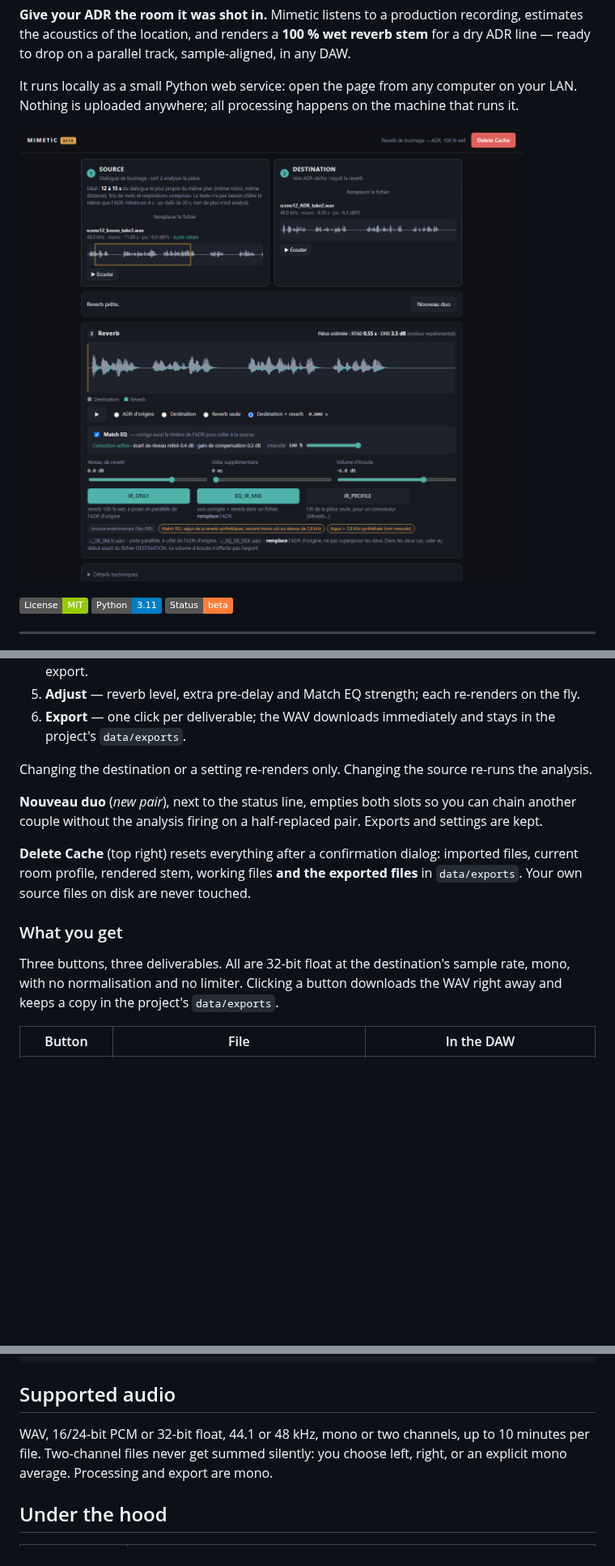
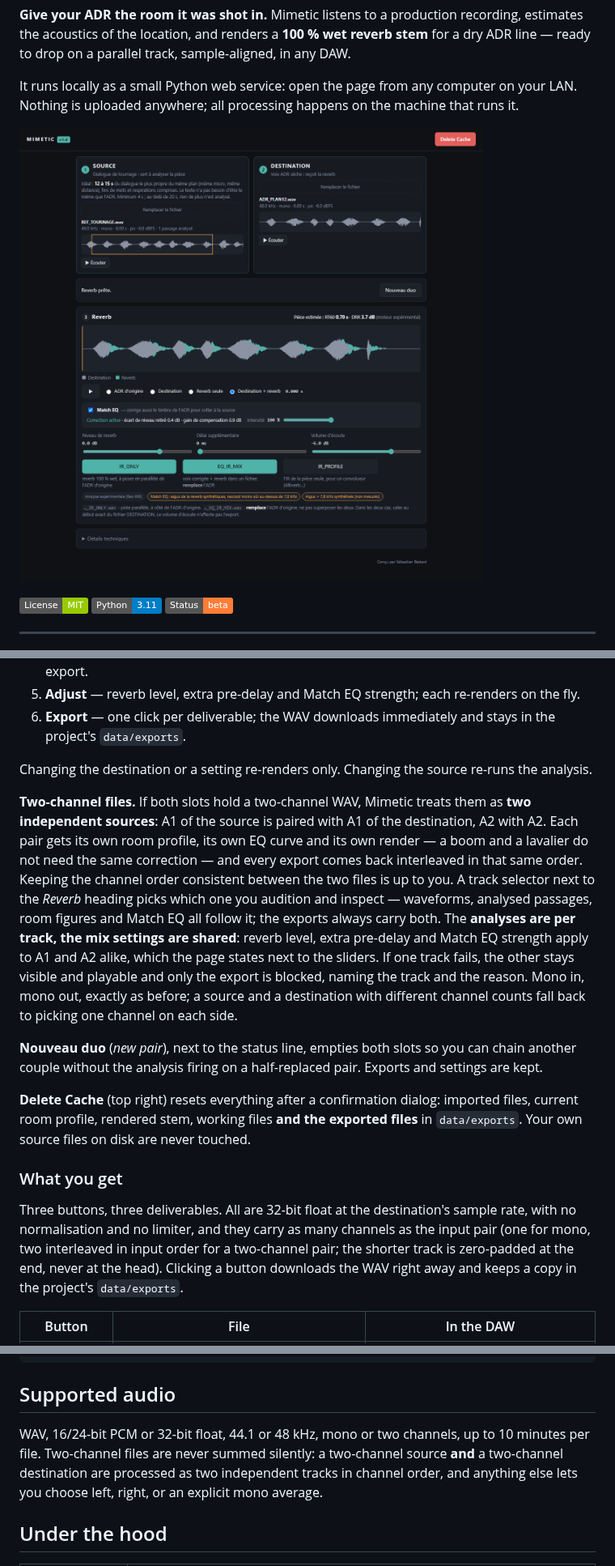
Before and after one commit to sebedard-creator/Mimetic, a Markdown page: README.md, 3 parts joined by grey strips. Shown at 81% size. GitHub-like rendering; pictures changed too: docs/images/screenshot.png; badges without logos; blank space fills up the shorter version.

```diff
--- a/README.md
+++ b/README.md
@@ -37,13 +38,15 @@ It runs locally as a small Python web service: open the page from any computer o
 
 Changing the destination or a setting re-renders only. Changing the source re-runs the analysis.
 
+**Two-channel files.** If both slots hold a two-channel WAV, Mimetic treats them as **two independent sources**: A1 of the source is paired with A1 of the destination, A2 with A2. Each pair gets its own room profile, its own EQ curve and its own render — a boom and a lavalier do not need the same correction — and every export comes back interleaved in that same order. Keeping the channel order consistent between the two files is up to you. A track selector next to the *Reverb* heading picks which one you audition and inspect — waveforms, analysed passages, room figures and Match EQ all follow it; the exports always carry both. The **analyses are per track, the mix settings are shared**: reverb level, extra pre-delay and Match EQ strength apply to A1 and A2 alike, which the page states next to the sliders. If one track fails, the other stays visible and playable and only the export is blocked, naming the track and the reason. Mono in, mono out, exactly as before; a source and a destination with different channel counts fall back to picking one channel on each side.
+
 **Nouveau duo** (*new pair*), next to the status line, empties both slots so you can chain another couple without the analysis firing on a half-replaced pair. Exports and settings are kept.
 
 **Delete Cache** (top right) resets everything after a confirmation dialog: imported files, current room profile, rendered stem, working files **and the exported files** in `data/exports`. Your own source files on disk are never touched.
 
 ### What you get
 
-Three buttons, three deliverables. All are 32-bit float at the destination's sample rate, mono, with no normalisation and no limiter. Clicking a button downloads the WAV right away and keeps a copy in the project's `data/exports`.
+Three buttons, three deliverables. All are 32-bit float at the destination's sample rate, with no normalisation and no limiter, and they carry as many channels as the input pair (one for mono, two interleaved in input order for a two-channel pair; the shorter track is zero-padded at the end, never at the head). Clicking a button downloads the WAV right away and keeps a copy in the project's `data/exports`.
 
 | Button | File | In the DAW |
 |---|---|---|
@@ -122,7 +125,7 @@ New-NetFirewallRule -DisplayName "Mimetic 8765" -Direction Inbound -Protocol TCP
 
 ## Supported audio
 
-WAV, 16/24-bit PCM or 32-bit float, 44.1 or 48 kHz, mono or two channels, up to 10 minutes per file. Two-channel files never get summed silently: you choose left, right, or an explicit mono average. Processing and export are mono.
+WAV, 16/24-bit PCM or 32-bit float, 44.1 or 48 kHz, mono or two channels, up to 10 minutes per file. Two-channel files are never summed silently: a two-channel source **and** a two-channel destination are processed as two independent tracks in channel order, and anything else lets you choose left, right, or an explicit mono average.
 
 ## Under the hood
 
```
Also changed, not shown: other parts of README.md (+2 -1 lines), docs/decisions.md (+14 -0 lines), docs/validation.md (+5 -1 lines), 9 other files.
